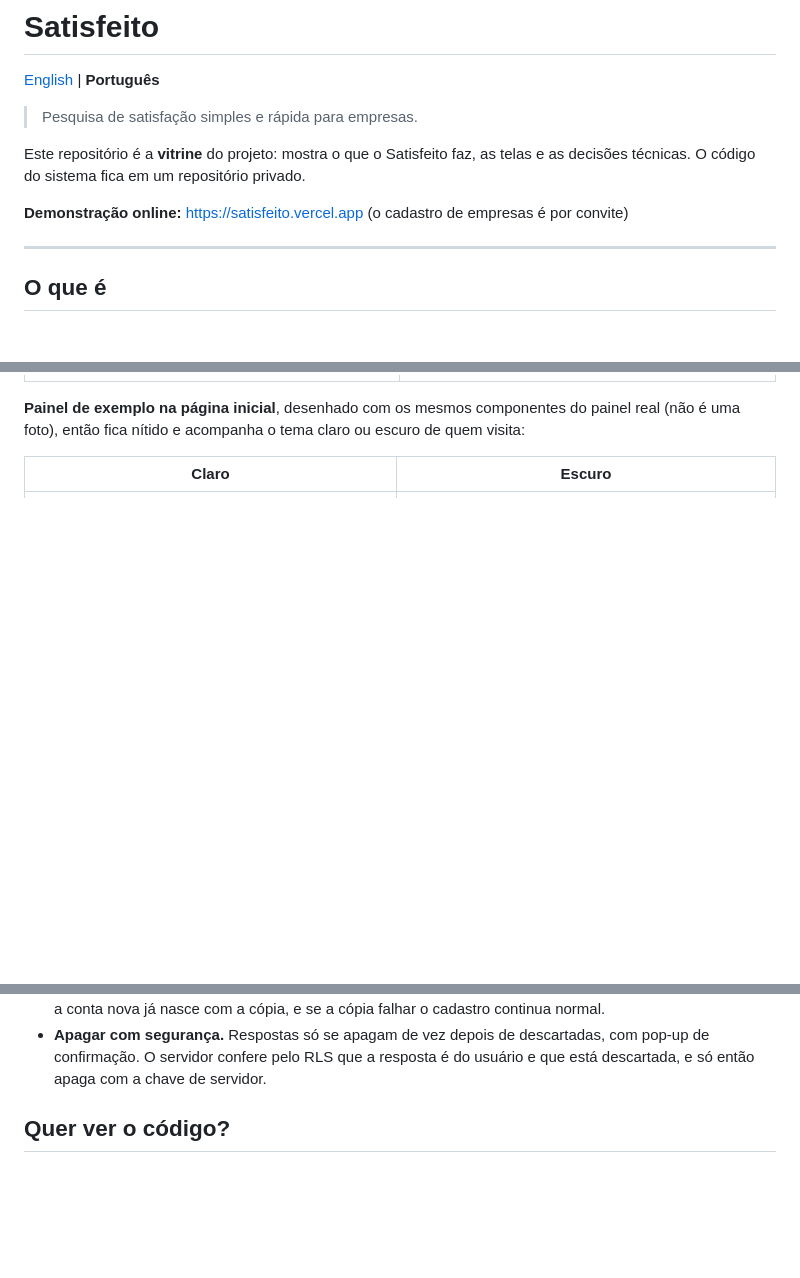
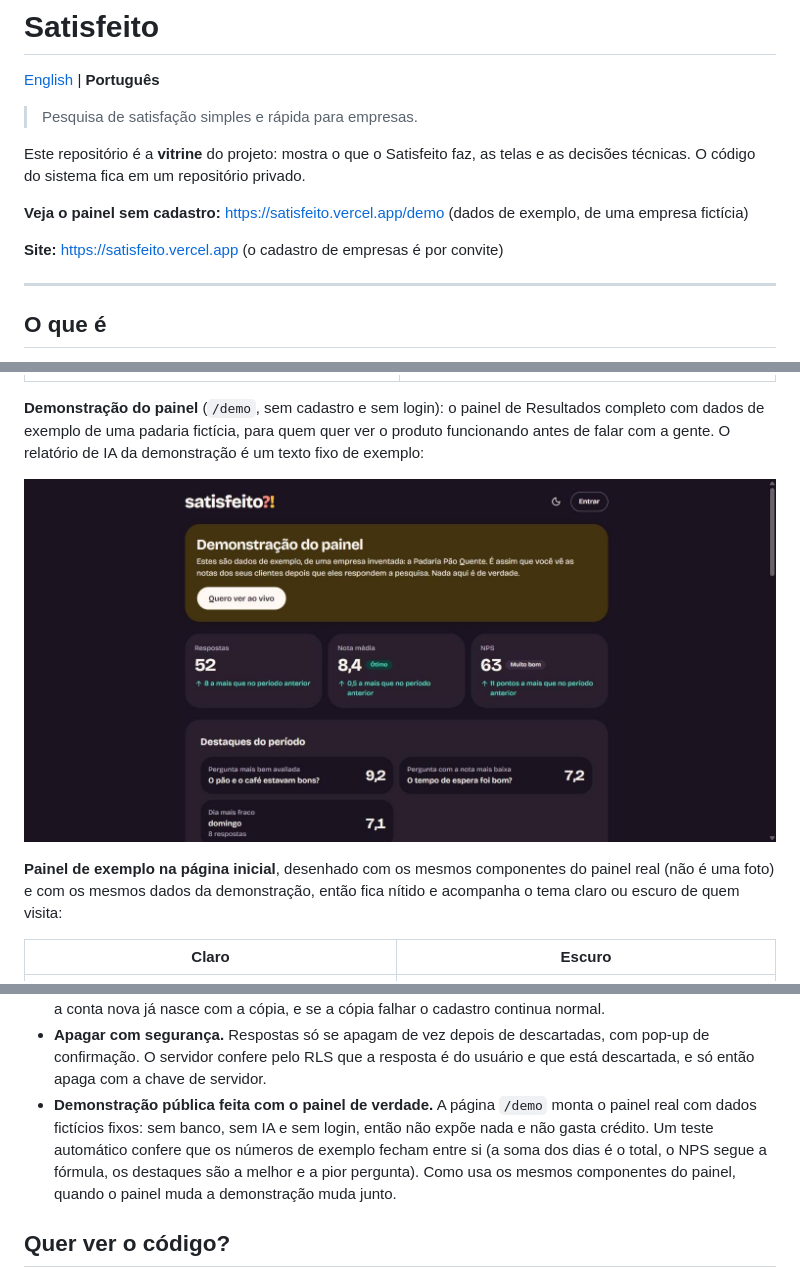
Before and after one commit to CaioPortela17/satisfeito-portfolio, a Markdown page: README.md, 3 parts joined by grey strips. GitHub-like rendering; pictures changed too: prints/demo-painel.jpg (added); blank space fills up the shorter version.

Commit message:
Vitrine: demonstracao publica /demo (pt e en, com print)
Co-Authored-By: Claude Sonnet 5.5 <noreply@anthropic.com>

```diff
--- a/README.md
+++ b/README.md
@@ -6,7 +6,9 @@
 
 Este repositório é a **vitrine** do projeto: mostra o que o Satisfeito faz, as telas e as decisões técnicas. O código do sistema fica em um repositório privado.
 
-**Demonstração online:** https://satisfeito.vercel.app (o cadastro de empresas é por convite)
+**Veja o painel sem cadastro:** https://satisfeito.vercel.app/demo (dados de exemplo, de uma empresa fictícia)
+
+**Site:** https://satisfeito.vercel.app (o cadastro de empresas é por convite)
 
 ---
 
@@ -64,7 +66,11 @@ Cerca de 20 segundos, com dados de exemplo (uma padaria fictícia): o cliente d
 |---|---|
 | ![Cartaz claro](prints/cartaz-claro.png) | ![Cartaz escuro](prints/cartaz-escuro.png) |
 
-**Painel de exemplo na página inicial**, desenhado com os mesmos componentes do painel real (não é uma foto), então fica nítido e acompanha o tema claro ou escuro de quem visita:
+**Demonstração do painel** (`/demo`, sem cadastro e sem login): o painel de Resultados completo com dados de exemplo de uma padaria fictícia, para quem quer ver o produto funcionando antes de falar com a gente. O relatório de IA da demonstração é um texto fixo de exemplo:
+
+![Demonstração do painel](prints/demo-painel.jpg)
+
+**Painel de exemplo na página inicial**, desenhado com os mesmos componentes do painel real (não é uma foto) e com os mesmos dados da demonstração, então fica nítido e acompanha o tema claro ou escuro de quem visita:
 
 | Claro | Escuro |
 |---|---|
@@ -99,6 +105,7 @@ Cerca de 20 segundos, com dados de exemplo (uma padaria fictícia): o cliente d
 - **Escala de notas por pesquisa.** A empresa escolhe 1 a 10 ou 1 a 5. As notas ficam guardadas como o cliente deu, e o painel leva tudo à mesma régua só onde precisa comparar: as faixas de cor, a suspeita de rajada e o filtro usam a nota proporcional (4 de 5 vale como 8 de 10). O NPS só existe na escala de 10. O banco recusa nota fora da escala e trava a troca depois da primeira resposta, com testes SQL no CI.
 - **Pesquisa pronta para o cliente.** Quem monta o catálogo de perguntas (o dono do sistema) escolhe uma pesquisa e envia uma cópia para a conta do cliente, que já a encontra pronta. A escrita usa a chave de servidor, mas só depois de conferir que quem pediu é o administrador, que a pesquisa é dele e que a empresa de destino é de outra pessoa. O convite de cadastro também pode vir com uma pesquisa modelo: a conta nova já nasce com a cópia, e se a cópia falhar o cadastro continua normal.
 - **Apagar com segurança.** Respostas só se apagam de vez depois de descartadas, com pop-up de confirmação. O servidor confere pelo RLS que a resposta é do usuário e que está descartada, e só então apaga com a chave de servidor.
+- **Demonstração pública feita com o painel de verdade.** A página `/demo` monta o painel real com dados fictícios fixos: sem banco, sem IA e sem login, então não expõe nada e não gasta crédito. Um teste automático confere que os números de exemplo fecham entre si (a soma dos dias é o total, o NPS segue a fórmula, os destaques são a melhor e a pior pergunta). Como usa os mesmos componentes do painel, quando o painel muda a demonstração muda junto.
 
 ## Quer ver o código?
 
```
Also changed, not shown: README.en.md (+9 -2 lines).
